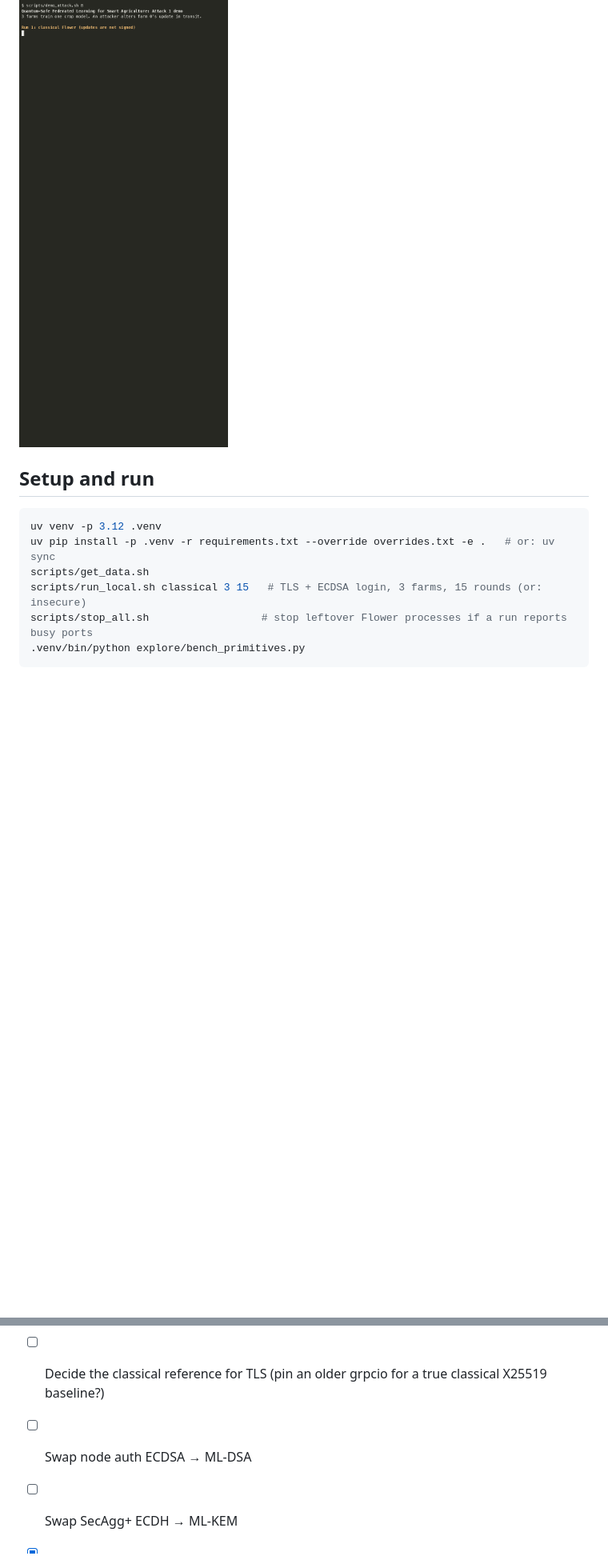
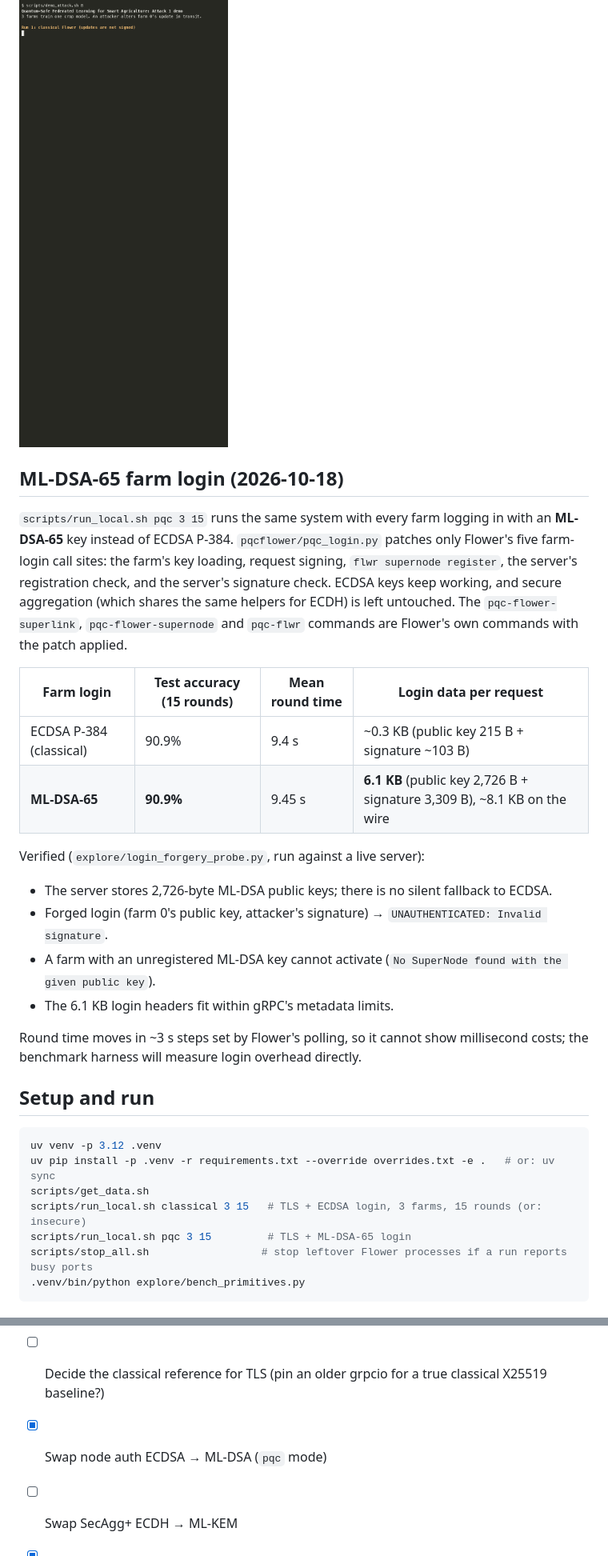
Before and after one commit to FrimpsManu/pqc-flower, a Markdown page: README.md, 2 parts joined by grey strips. Shown: that part at 80% size. GitHub-like rendering; blank space fills up the shorter version.

````diff
--- a/README.md
+++ b/README.md
@@ -81,6 +81,23 @@ scripts/demo_attack.sh 8    # same attack, unsigned then signed (recording: demo
 
 ![Attack 1 demo](demo/attack1_demo.gif)
 
+## ML-DSA-65 farm login (2026-10-18)
+
+`scripts/run_local.sh pqc 3 15` runs the same system with every farm logging in with an **ML-DSA-65** key instead of ECDSA P-384. `pqcflower/pqc_login.py` patches only Flower's five farm-login call sites: the farm's key loading, request signing, `flwr supernode register`, the server's registration check, and the server's signature check. ECDSA keys keep working, and secure aggregation (which shares the same helpers for ECDH) is left untouched. The `pqc-flower-superlink`, `pqc-flower-supernode` and `pqc-flwr` commands are Flower's own commands with the patch applied.
+
+| Farm login | Test accuracy (15 rounds) | Mean round time | Login data per request |
+|---|---|---|---|
+| ECDSA P-384 (classical) | 90.9% | 9.4 s | ~0.3 KB (public key 215 B + signature ~103 B) |
+| **ML-DSA-65** | **90.9%** | 9.45 s | **6.1 KB** (public key 2,726 B + signature 3,309 B), ~8.1 KB on the wire |
+
+Verified (`explore/login_forgery_probe.py`, run against a live server):
+- The server stores 2,726-byte ML-DSA public keys; there is no silent fallback to ECDSA.
+- Forged login (farm 0's public key, attacker's signature) → `UNAUTHENTICATED: Invalid signature`.
+- A farm with an unregistered ML-DSA key cannot activate (`No SuperNode found with the given public key`).
+- The 6.1 KB login headers fit within gRPC's metadata limits.
+
+Round time moves in ~3 s steps set by Flower's polling, so it cannot show millisecond costs; the benchmark harness will measure login overhead directly.
+
 ## Setup and run
 
 ```bash
@@ -88,6 +105,7 @@ uv venv -p 3.12 .venv
 uv pip install -p .venv -r requirements.txt --override overrides.txt -e .   # or: uv sync
 scripts/get_data.sh
 scripts/run_local.sh classical 3 15   # TLS + ECDSA login, 3 farms, 15 rounds (or: insecure)
+scripts/run_local.sh pqc 3 15         # TLS + ML-DSA-65 login
 scripts/stop_all.sh                  # stop leftover Flower processes if a run reports busy ports
 .venv/bin/python explore/bench_primitives.py
 ```
@@ -98,7 +116,7 @@ scripts/stop_all.sh                  # stop leftover Flower processes if a run r
 - [x] Add classical TLS + node auth to the baseline (the real "before" for comparison)
 - [x] Settle the gRPC client group question: hybrid X25519MLKEM768 is already negotiated
 - [ ] Decide the classical reference for TLS (pin an older grpcio for a true classical X25519 baseline?)
-- [ ] Swap node auth ECDSA → ML-DSA
+- [x] Swap node auth ECDSA → ML-DSA (`pqc` mode)
 - [ ] Swap SecAgg+ ECDH → ML-KEM
 - [x] Sign model updates with ML-DSA; demo a tampered update being rejected (Attack 1)
 - [ ] Attack 2: simulated quantum attacker (ECDSA key oracle) impersonating a farm
````
Also changed, not shown: other parts of README.md (+1 -1 lines), PLAN.md (+1 -1 lines), docs/ARCHITECTURE.md (+6 -4 lines), docs/architecture.png, 2 other files.
